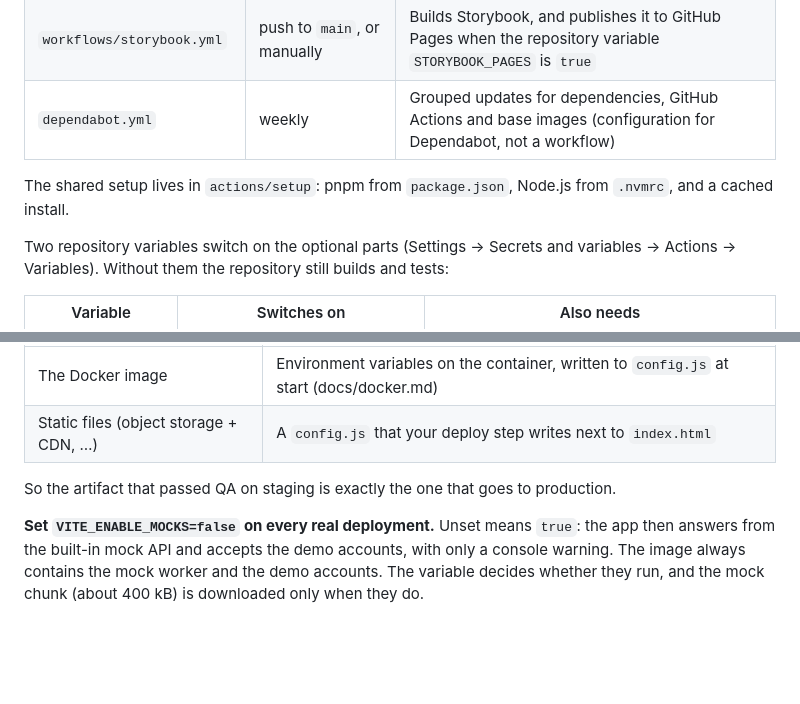
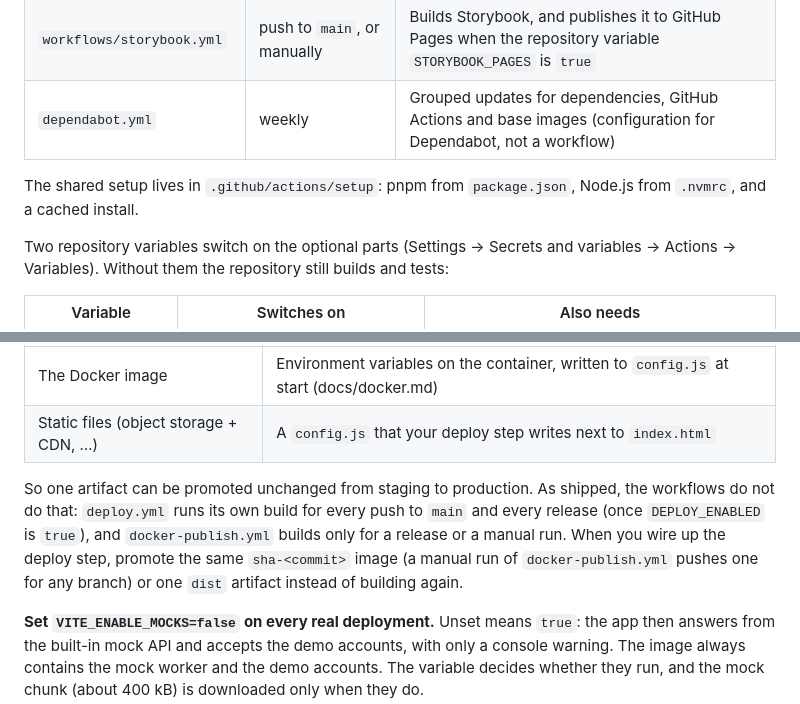
Before and after one commit to chowxingshao/react-bedrock, a Markdown page: docs/deployment.md, 2 parts joined by grey strips. Drawn GitHub-style; blank space fills up the shorter version.

```diff
--- a/docs/deployment.md
+++ b/docs/deployment.md
@@ -10,7 +10,7 @@
 | `workflows/storybook.yml`      | push to `main`, or manually                              | Builds Storybook, and publishes it to GitHub Pages when the repository variable `STORYBOOK_PAGES` is `true`                                                                                                         |
 | `dependabot.yml`               | weekly                                                   | Grouped updates for dependencies, GitHub Actions and base images (configuration for Dependabot, not a workflow)                                                                                                     |
 
-The shared setup lives in `actions/setup`: pnpm from `package.json`, Node.js from `.nvmrc`, and a cached install.
+The shared setup lives in `.github/actions/setup`: pnpm from `package.json`, Node.js from `.nvmrc`, and a cached install.
 
 Two repository variables switch on the optional parts (Settings → Secrets and variables → Actions → Variables). Without them the repository still builds and tests:
 
@@ -30,7 +30,7 @@ Builds contain no environment-specific values. Each deployment supplies its sett
 | The Docker image                       | Environment variables on the container, written to `config.js` at start (docs/docker.md) |
 | Static files (object storage + CDN, …) | A `config.js` that your deploy step writes next to `index.html`                          |
 
-So the artifact that passed QA on staging is exactly the one that goes to production.
+So one artifact can be promoted unchanged from staging to production. As shipped, the workflows do not do that: `deploy.yml` runs its own build for every push to `main` and every release (once `DEPLOY_ENABLED` is `true`), and `docker-publish.yml` builds only for a release or a manual run. When you wire up the deploy step, promote the same `sha-<commit>` image (a manual run of `docker-publish.yml` pushes one for any branch) or one `dist` artifact instead of building again.
 
 **Set `VITE_ENABLE_MOCKS=false` on every real deployment.** Unset means `true`: the app then answers from the built-in mock API and accepts the demo accounts, with only a console warning. The image always contains the mock worker and the demo accounts. The variable decides whether they run, and the mock chunk (about 400 kB) is downloaded only when they do.
 
```
Also changed, not shown: docs/security.md (+3 -3 lines).
